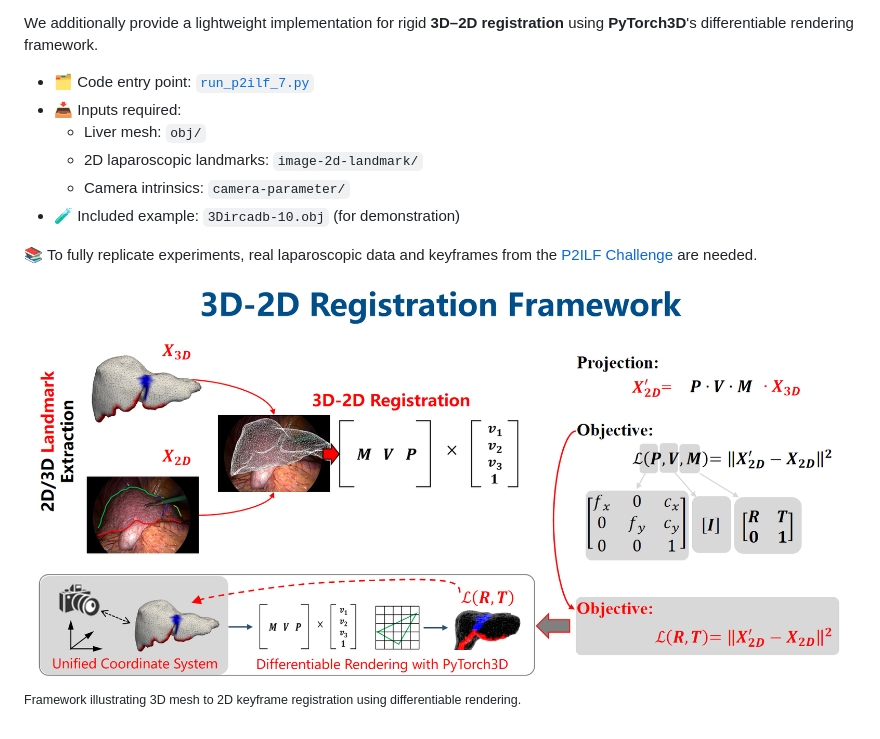
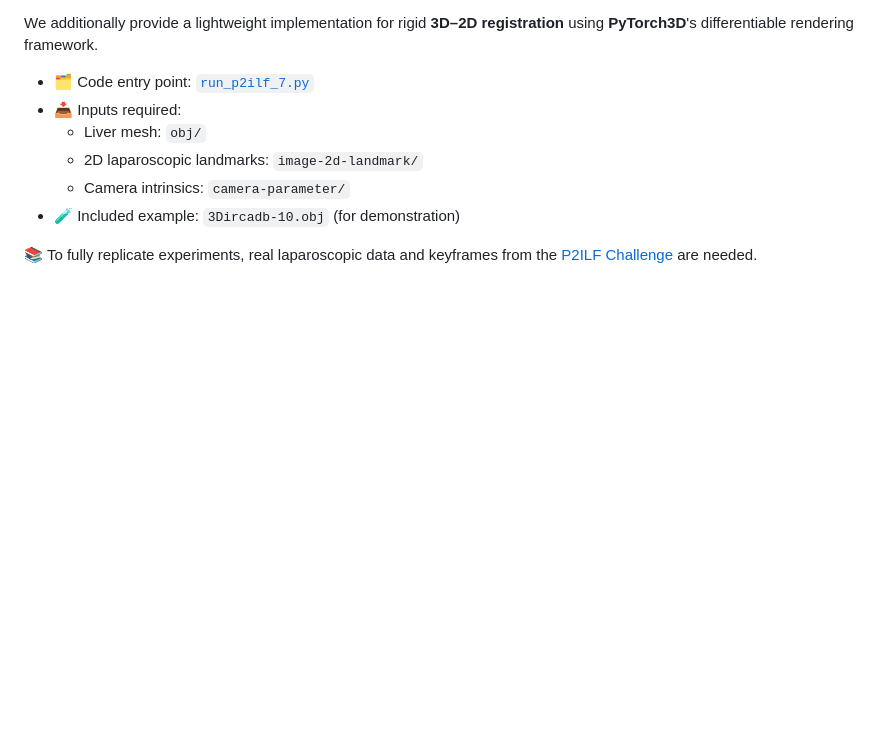
Before and after one commit to xukun-zhang/MeshGraphCNN, a Markdown page: README.md, the part around the change. Drawn GitHub-style; blank space fills up the shorter version.

```diff
--- a/README.md
+++ b/README.md
@@ -106,7 +106,3 @@ We additionally provide a lightweight implementation for rigid **3D–2D registr
 - 🧪 Included example: `3Dircadb-10.obj` (for demonstration)
 
 📚 To fully replicate experiments, real laparoscopic data and keyframes from the [P2ILF Challenge](https://github.com/sharib-vision/P2ILF/tree/main) are needed.
-
-![Registration Framework](PyTorch3D-3D-2D-Registration/RegistrationFramework.png)
-
-<sup>Framework illustrating 3D mesh to 2D keyframe registration using differentiable rendering.</sup>
```
